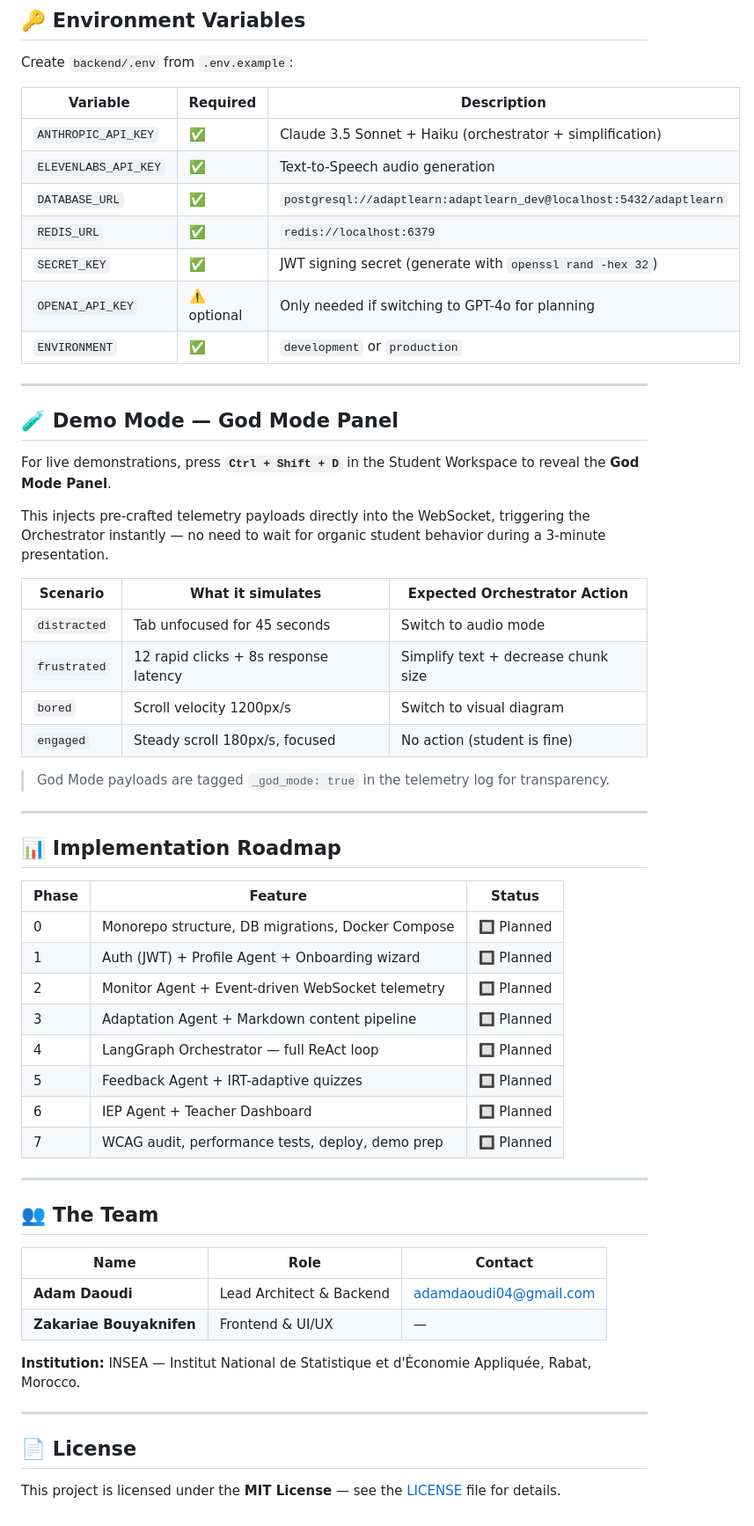
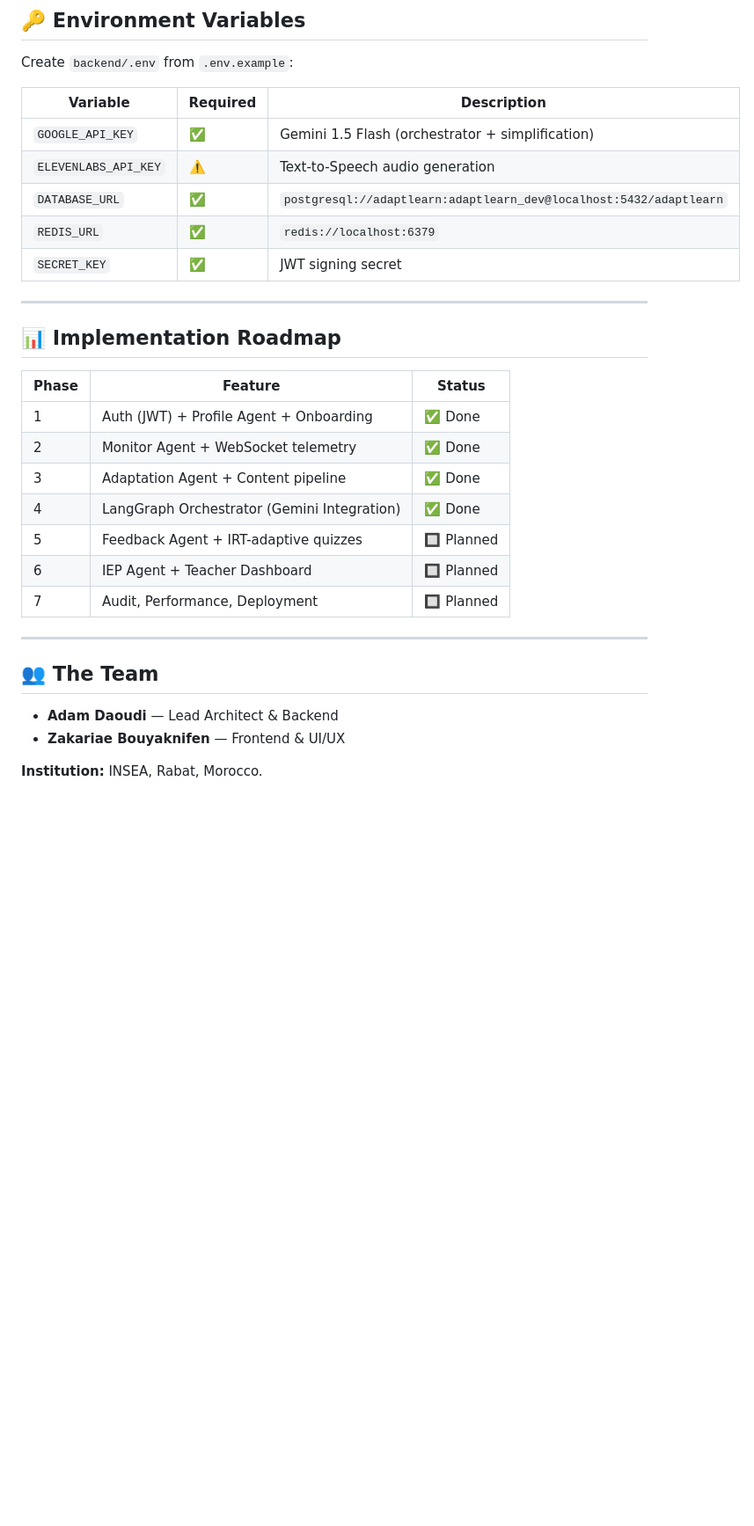
Before and after one commit to zakariabouy/Adapt_Learn, a Markdown page: README.md, the part around one of its changes. Shown at 88% size. Drawn GitHub-style; blank space fills up the shorter version.

```diff
--- a/README.md
+++ b/README.md
@@ -233,30 +144,11 @@ Create `backend/.env` from `.env.example`:
 
 | Variable | Required | Description |
 |---|---|---|
-| `ANTHROPIC_API_KEY` | ✅ | Claude 3.5 Sonnet + Haiku (orchestrator + simplification) |
-| `ELEVENLABS_API_KEY` | ✅ | Text-to-Speech audio generation |
+| `GOOGLE_API_KEY` | ✅ | Gemini 1.5 Flash (orchestrator + simplification) |
+| `ELEVENLABS_API_KEY` | ⚠️ | Text-to-Speech audio generation |
 | `DATABASE_URL` | ✅ | `postgresql://adaptlearn:adaptlearn_dev@localhost:5432/adaptlearn` |
 | `REDIS_URL` | ✅ | `redis://localhost:6379` |
-| `SECRET_KEY` | ✅ | JWT signing secret (generate with `openssl rand -hex 32`) |
-| `OPENAI_API_KEY` | ⚠️ optional | Only needed if switching to GPT-4o for planning |
-| `ENVIRONMENT` | ✅ | `development` or `production` |
-
----
-
-## 🧪 Demo Mode — God Mode Panel
-
-For live demonstrations, press **`Ctrl + Shift + D`** in the Student Workspace to reveal the **God Mode Panel**.
-
-This injects pre-crafted telemetry payloads directly into the WebSocket, triggering the Orchestrator instantly — no need to wait for organic student behavior during a 3-minute presentation.
-
-| Scenario | What it simulates | Expected Orchestrator Action |
-|---|---|---|
-| `distracted` | Tab unfocused for 45 seconds | Switch to audio mode |
-| `frustrated` | 12 rapid clicks + 8s response latency | Simplify text + decrease chunk size |
-| `bored` | Scroll velocity 1200px/s | Switch to visual diagram |
-| `engaged` | Steady scroll 180px/s, focused | No action (student is fine) |
-
-> God Mode payloads are tagged `_god_mode: true` in the telemetry log for transparency.
+| `SECRET_KEY` | ✅ | JWT signing secret |
 
 ---
 
@@ -264,28 +156,19 @@ This injects pre-crafted telemetry payloads directly into the WebSocket, trigger
 
 | Phase | Feature | Status |
 |---|---|---|
-| 0 | Monorepo structure, DB migrations, Docker Compose | 🔲 Planned |
-| 1 | Auth (JWT) + Profile Agent + Onboarding wizard | 🔲 Planned |
-| 2 | Monitor Agent + Event-driven WebSocket telemetry | 🔲 Planned |
-| 3 | Adaptation Agent + Markdown content pipeline | 🔲 Planned |
-| 4 | LangGraph Orchestrator — full ReAct loop | 🔲 Planned |
+| 1 | Auth (JWT) + Profile Agent + Onboarding | ✅ Done |
+| 2 | Monitor Agent + WebSocket telemetry | ✅ Done |
+| 3 | Adaptation Agent + Content pipeline | ✅ Done |
+| 4 | LangGraph Orchestrator (Gemini Integration) | ✅ Done |
 | 5 | Feedback Agent + IRT-adaptive quizzes | 🔲 Planned |
 | 6 | IEP Agent + Teacher Dashboard | 🔲 Planned |
-| 7 | WCAG audit, performance tests, deploy, demo prep | 🔲 Planned |
+| 7 | Audit, Performance, Deployment | 🔲 Planned |
 
 ---
 
 ## 👥 The Team
 
-| Name | Role | Contact |
-|---|---|---|
-| **Adam Daoudi** | Lead Architect & Backend | [adamdaoudi04@gmail.com](mailto:adamdaoudi04@gmail.com) |
-| **Zakariae Bouyaknifen** | Frontend & UI/UX | — |
+- **Adam Daoudi** — Lead Architect & Backend
+- **Zakariae Bouyaknifen** — Frontend & UI/UX
 
-**Institution:** INSEA — Institut National de Statistique et d'Économie Appliquée, Rabat, Morocco.
-
----
-
-## 📄 License
-
-This project is licensed under the **MIT License** — see the [LICENSE](LICENSE) file for details.
+**Institution:** INSEA, Rabat, Morocco.
```
Also changed, not shown: other parts of README.md (+16 -105 lines).
